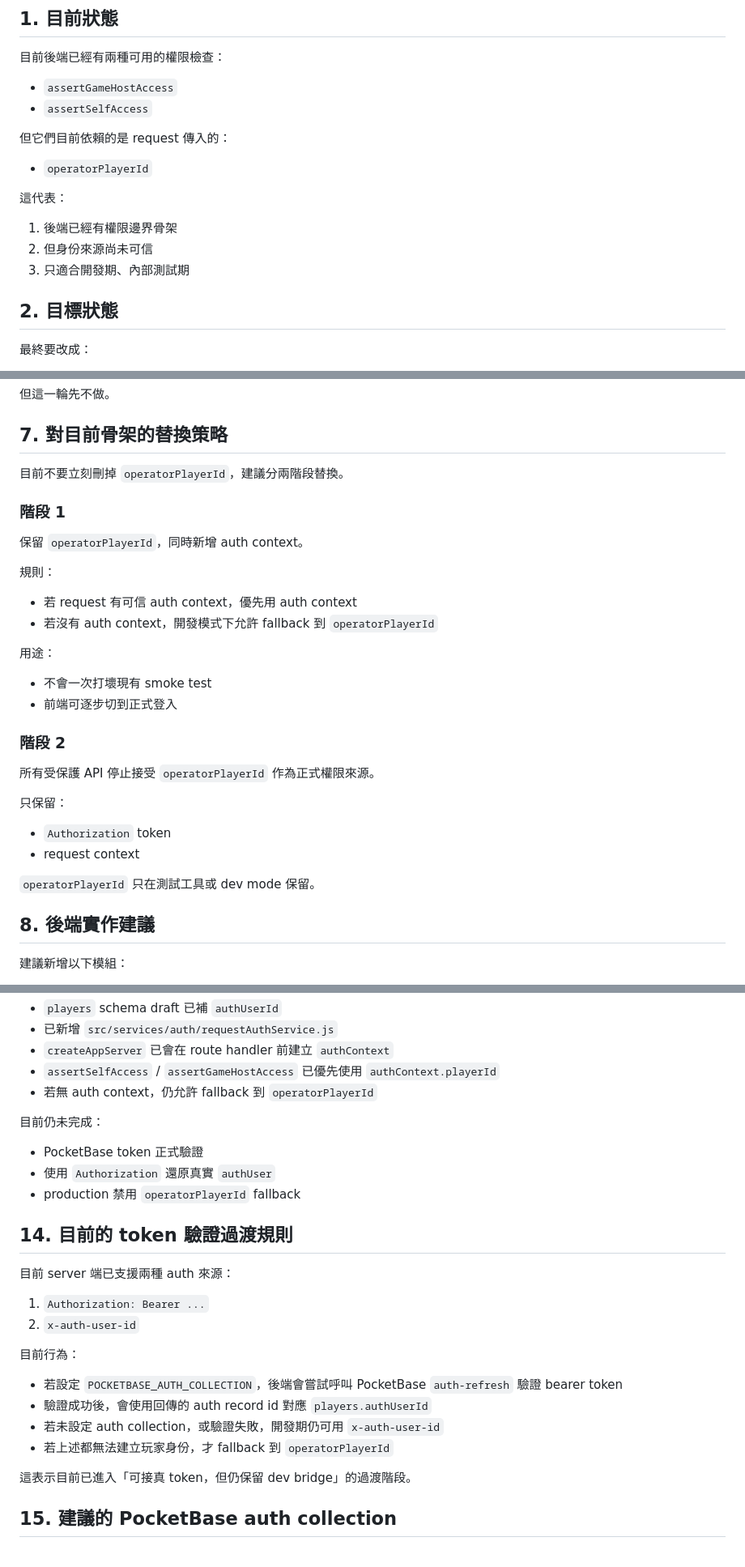
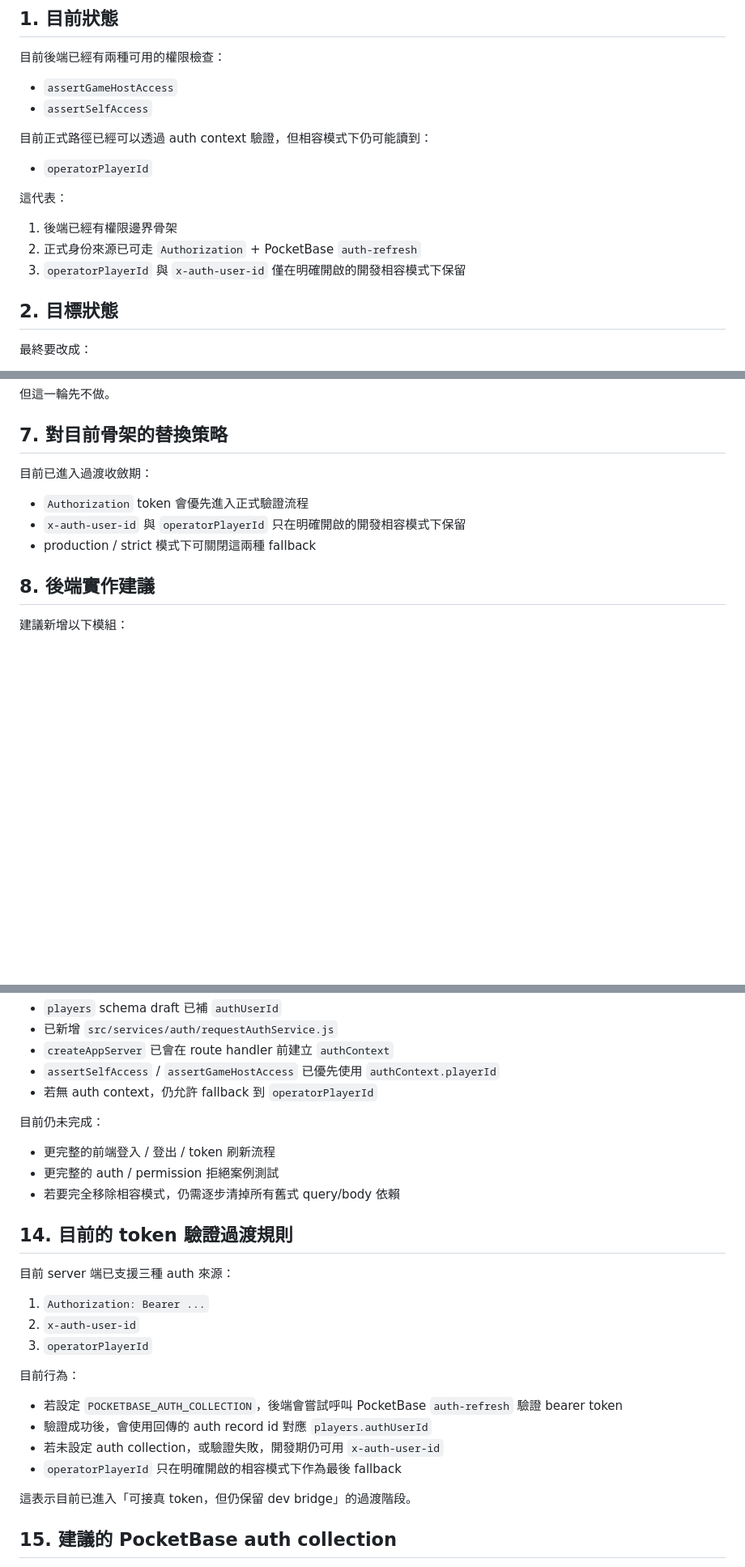
Before and after one commit to hilin7793-ops/-----, a Markdown page: Japan/design/auth.md, 3 parts joined by grey strips. Shown at 81% size. Rendered like a GitHub page; blank space fills up the shorter version.

```diff
--- a/Japan/design/auth.md
+++ b/Japan/design/auth.md
@@ -18,15 +18,15 @@
 - `assertGameHostAccess`
 - `assertSelfAccess`
 
-但它們目前依賴的是 request 傳入的：
+目前正式路徑已經可以透過 auth context 驗證，但相容模式下仍可能讀到：
 
 - `operatorPlayerId`
 
 這代表：
 
 1. 後端已經有權限邊界骨架
-2. 但身份來源尚未可信
-3. 只適合開發期、內部測試期
+2. 正式身份來源已可走 `Authorization` + PocketBase `auth-refresh`
+3. `operatorPlayerId` 與 `x-auth-user-id` 僅在明確開啟的開發相容模式下保留
 
 ## 2. 目標狀態
 
@@ -139,32 +139,11 @@
 
 ## 7. 對目前骨架的替換策略
 
-目前不要立刻刪掉 `operatorPlayerId`，建議分兩階段替換。
+目前已進入過渡收斂期：
 
-### 階段 1
-
-保留 `operatorPlayerId`，同時新增 auth context。
-
-規則：
-
-- 若 request 有可信 auth context，優先用 auth context
-- 若沒有 auth context，開發模式下允許 fallback 到 `operatorPlayerId`
-
-用途：
-
-- 不會一次打壞現有 smoke test
-- 前端可逐步切到正式登入
-
-### 階段 2
-
-所有受保護 API 停止接受 `operatorPlayerId` 作為正式權限來源。
-
-只保留：
-
-- `Authorization` token
-- request context
-
-`operatorPlayerId` 只在測試工具或 dev mode 保留。
+- `Authorization` token 會優先進入正式驗證流程
+- `x-auth-user-id` 與 `operatorPlayerId` 只在明確開啟的開發相容模式下保留
+- production / strict 模式下可關閉這兩種 fallback
 
 ## 8. 後端實作建議
 
@@ -275,23 +254,24 @@ const authContext = await resolveRequestAuthContext({ request, dataAccessLayer }
 
 目前仍未完成：
 
-- PocketBase token 正式驗證
-- 使用 `Authorization` 還原真實 `authUser`
-- production 禁用 `operatorPlayerId` fallback
+- 更完整的前端登入 / 登出 / token 刷新流程
+- 更完整的 auth / permission 拒絕案例測試
+- 若要完全移除相容模式，仍需逐步清掉所有舊式 query/body 依賴
 
 ## 14. 目前的 token 驗證過渡規則
 
-目前 server 端已支援兩種 auth 來源：
+目前 server 端已支援三種 auth 來源：
 
 1. `Authorization: Bearer ...`
 2. `x-auth-user-id`
+3. `operatorPlayerId`
 
 目前行為：
 
 - 若設定 `POCKETBASE_AUTH_COLLECTION`，後端會嘗試呼叫 PocketBase `auth-refresh` 驗證 bearer token
 - 驗證成功後，會使用回傳的 auth record id 對應 `players.authUserId`
 - 若未設定 auth collection，或驗證失敗，開發期仍可用 `x-auth-user-id`
-- 若上述都無法建立玩家身份，才 fallback 到 `operatorPlayerId`
+- `operatorPlayerId` 只在明確開啟的相容模式下作為最後 fallback
 
 這表示目前已進入「可接真 token，但仍保留 dev bridge」的過渡階段。
 
```
Also changed, not shown: other parts of Japan/design/auth.md (+2 -1 lines), Japan/design/api.md (+36 -0 lines), Japan/design/backend-status.md (+15 -8 lines).
